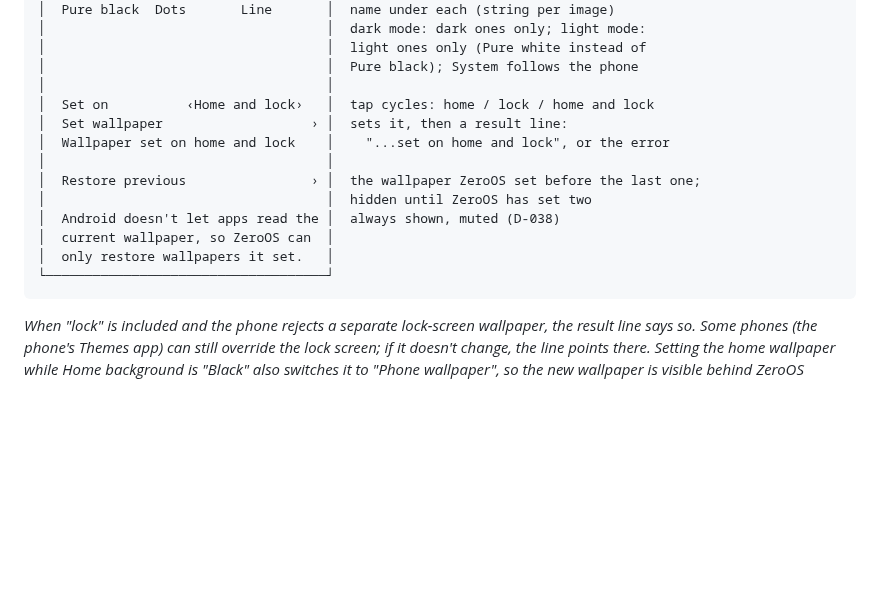
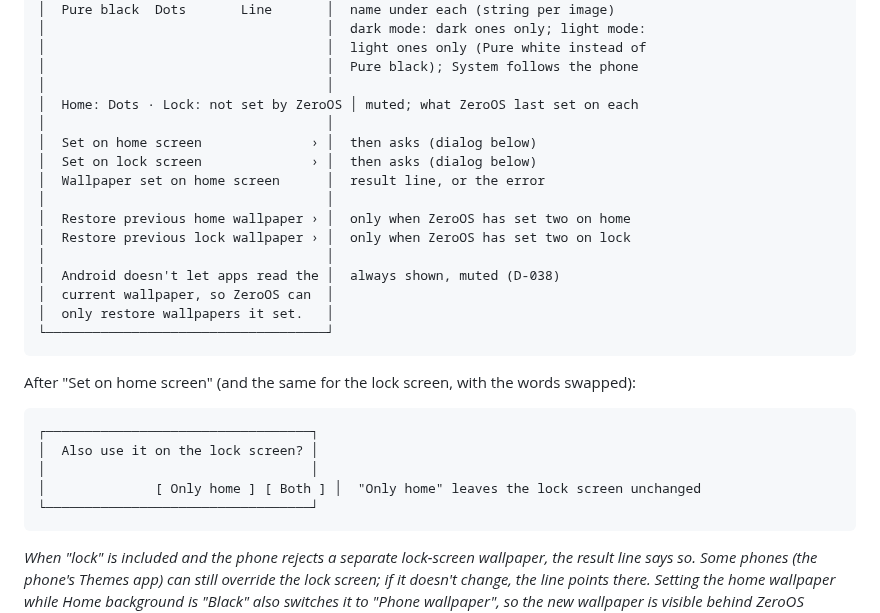
Before and after one commit to iamabhinav-dev/ZeroOS, a Markdown page: docs/wireframes.md, the part around the change. Drawn GitHub-style; blank space fills up the shorter version.

Commit message:
docs: F6.8 choose home or lock, always ask about the other screen
User's answers: restore previous per screen and the test phone lock-screen note accepted.

Co-Authored-By: Claude Opus 5.5 <noreply@anthropic.com>

````diff
--- a/docs/wireframes.md
+++ b/docs/wireframes.md
@@ -413,16 +413,27 @@ system Back gesture still works.*
 │                                    │  light ones only (Pure white instead of
 │                                    │  Pure black); System follows the phone
 │                                    │
-│  Set on          ‹Home and lock›   │  tap cycles: home / lock / home and lock
-│  Set wallpaper                   › │  sets it, then a result line:
-│  Wallpaper set on home and lock    │    "...set on home and lock", or the error
+│  Home: Dots · Lock: not set by ZeroOS │ muted; what ZeroOS last set on each
 │                                    │
-│  Restore previous                › │  the wallpaper ZeroOS set before the last one;
-│                                    │  hidden until ZeroOS has set two
+│  Set on home screen              › │  then asks (dialog below)
+│  Set on lock screen              › │  then asks (dialog below)
+│  Wallpaper set on home screen      │  result line, or the error
+│                                    │
+│  Restore previous home wallpaper › │  only when ZeroOS has set two on home
+│  Restore previous lock wallpaper › │  only when ZeroOS has set two on lock
+│                                    │
 │  Android doesn't let apps read the │  always shown, muted (D-038)
 │  current wallpaper, so ZeroOS can  │
 │  only restore wallpapers it set.   │
 └────────────────────────────────────┘
+```
+After "Set on home screen" (and the same for the lock screen, with the words swapped):
+```
+┌──────────────────────────────────┐
+│  Also use it on the lock screen? │
+│                                  │
+│              [ Only home ] [ Both ] │  "Only home" leaves the lock screen unchanged
+└──────────────────────────────────┘
 ```
 *When "lock" is included and the phone rejects a separate lock-screen wallpaper, the result line says so. Some
 phones (the phone's Themes app) can still override the lock screen; if it doesn't change, the line points there.
````
Also changed, not shown: REQUIREMENTS.md (+2 -2 lines), docs/DECISIONS.md (+2 -1 lines).
